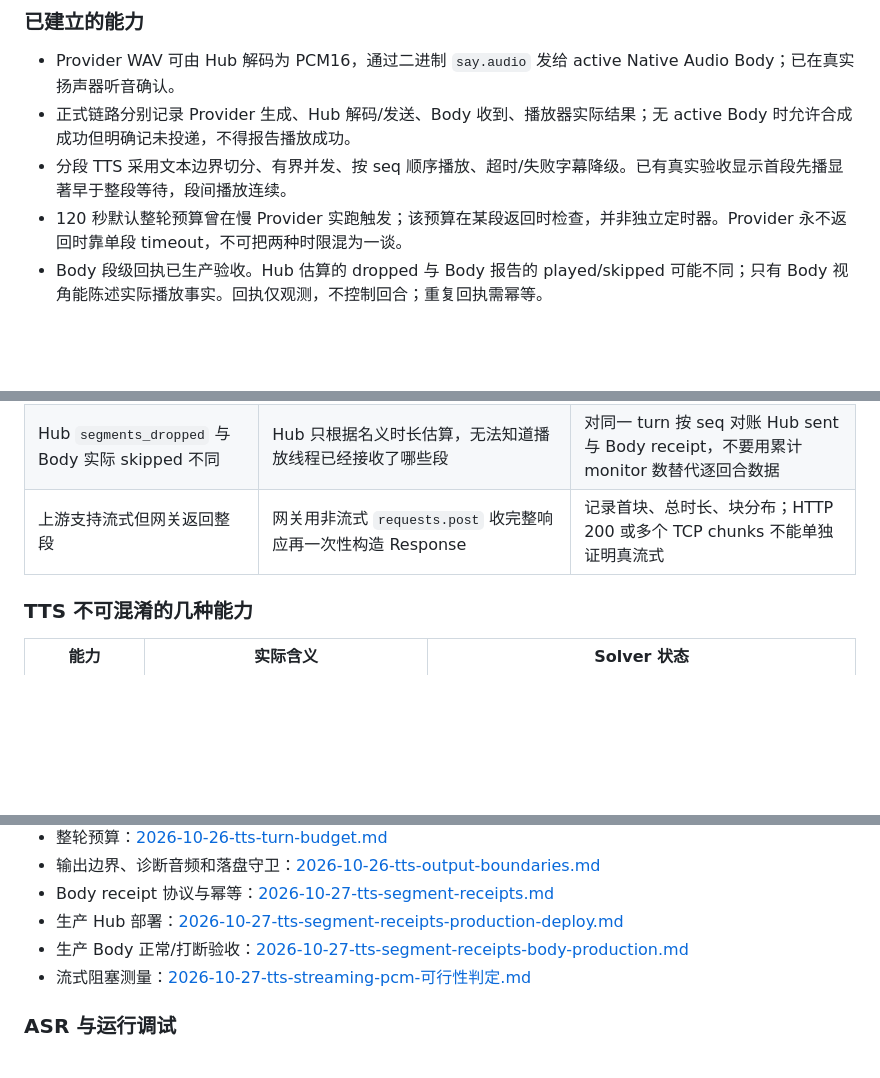
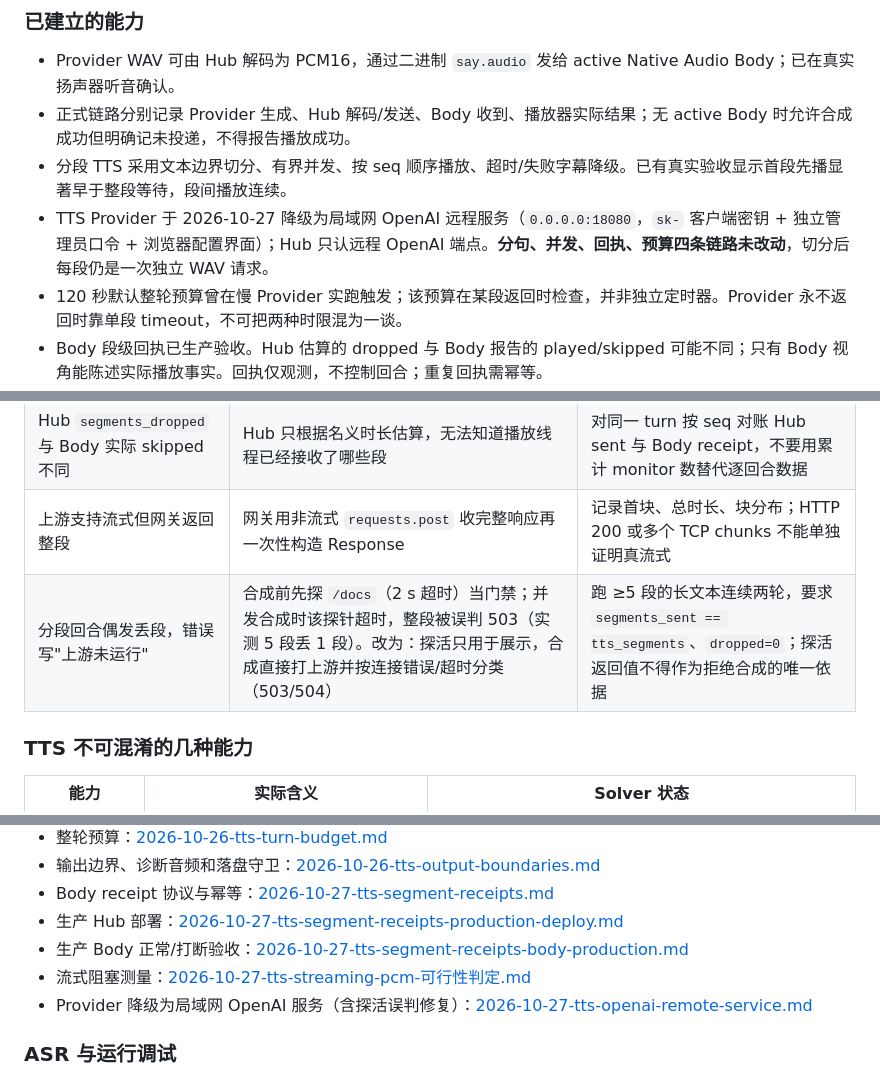
Before and after one commit to zhzaill/absolute-solver, a Markdown page: docs/EXPERIENCE_LEDGER.md, 3 parts joined by grey strips. Drawn GitHub-style; blank space fills up the shorter version.

Commit message:
docs(ledger): record the provider probe gating defect and service downgrade

```diff
--- a/docs/EXPERIENCE_LEDGER.md
+++ b/docs/EXPERIENCE_LEDGER.md
@@ -39,6 +39,7 @@
 - Provider WAV 可由 Hub 解码为 PCM16，通过二进制 `say.audio` 发给 active Native Audio Body；已在真实扬声器听音确认。
 - 正式链路分别记录 Provider 生成、Hub 解码/发送、Body 收到、播放器实际结果；无 active Body 时允许合成成功但明确记未投递，不得报告播放成功。
 - 分段 TTS 采用文本边界切分、有界并发、按 seq 顺序播放、超时/失败字幕降级。已有真实验收显示首段先播显著早于整段等待，段间播放连续。
+- TTS Provider 于 2026-10-27 降级为局域网 OpenAI 远程服务（`0.0.0.0:18080`，`sk-` 客户端密钥 + 独立管理员口令 + 浏览器配置界面）；Hub 只认远程 OpenAI 端点。**分句、并发、回执、预算四条链路未改动**，切分后每段仍是一次独立 WAV 请求。
 - 120 秒默认整轮预算曾在慢 Provider 实跑触发；该预算在某段返回时检查，并非独立定时器。Provider 永不返回时靠单段 timeout，不可把两种时限混为一谈。
 - Body 段级回执已生产验收。Hub 估算的 dropped 与 Body 报告的 played/skipped 可能不同；只有 Body 视角能陈述实际播放事实。回执仅观测，不控制回合；重复回执需幂等。
 - Trace 撕裂行恢复已实现：保留原坏行、跳过不可解析记录、追加恢复事件；不静默清洗历史证据。
@@ -52,6 +53,7 @@
 | 一次性 Body 播完第一段就退出 | 退出条件没有贯穿最后段标记；现在 `say.last` 一路传至播放事件，最后一段播放完成后才退出 | 多段 WAV 回放/实麦路径核对每段均收到且回执发完 |
 | Hub `segments_dropped` 与 Body 实际 skipped 不同 | Hub 只根据名义时长估算，无法知道播放线程已经接收了哪些段 | 对同一 turn 按 seq 对账 Hub sent 与 Body receipt，不要用累计 monitor 数替代逐回合数据 |
 | 上游支持流式但网关返回整段 | 网关用非流式 `requests.post` 收完整响应再一次性构造 Response | 记录首块、总时长、块分布；HTTP 200 或多个 TCP chunks 不能单独证明真流式 |
+| 分段回合偶发丢段，错误写"上游未运行" | 合成前先探 `/docs`（2 s 超时）当门禁；并发合成时该探针超时，整段被误判 503（实测 5 段丢 1 段）。改为：探活只用于展示，合成直接打上游并按连接错误/超时分类（503/504） | 跑 ≥5 段的长文本连续两轮，要求 `segments_sent == tts_segments`、`dropped=0`；探活返回值不得作为拒绝合成的唯一依据 |
 
 ### TTS 不可混淆的几种能力
 
@@ -137,6 +139,7 @@
 - 生产 Hub 部署：[2026-10-27-tts-segment-receipts-production-deploy.md](D:/11/Logs/2026-10-27-tts-segment-receipts-production-deploy.md)
 - 生产 Body 正常/打断验收：[2026-10-27-tts-segment-receipts-body-production.md](D:/11/Logs/2026-10-27-tts-segment-receipts-body-production.md)
 - 流式阻塞测量：[2026-10-27-tts-streaming-pcm-可行性判定.md](D:/11/Logs/2026-10-27-tts-streaming-pcm-可行性判定.md)
+- Provider 降级为局域网 OpenAI 服务（含探活误判修复）：[2026-10-27-tts-openai-remote-service.md](D:/11/Logs/2026-10-27-tts-openai-remote-service.md)
 
 ### ASR 与运行调试
 
```
